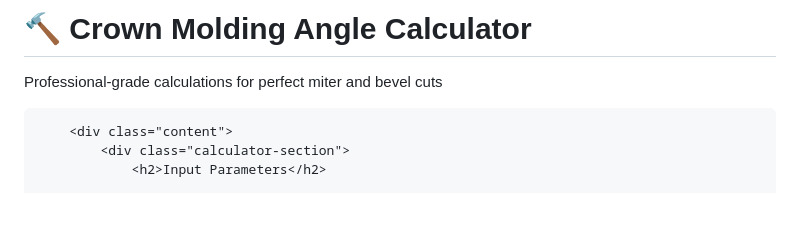
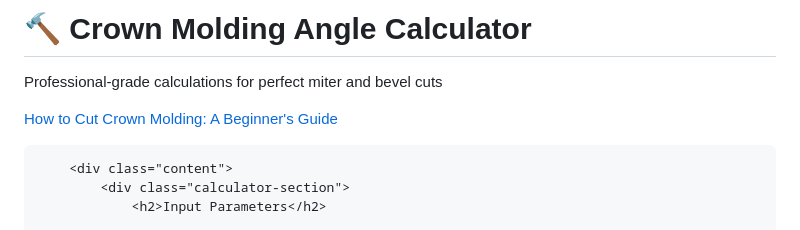
Before and after one commit to crownmoldingangles/Crownmoldingangles.github.io, a Markdown page: README.md, the part around one of its changes. GitHub-like rendering; blank space fills up the shorter version.

```diff
--- a/README.md
+++ b/README.md
@@ -362,6 +362,7 @@
         <div class="header">
             <h1>🔨 Crown Molding Angle Calculator</h1>
             <p>Professional-grade calculations for perfect miter and bevel cuts</p>
+            <p><a href="howto.md"> How to Cut Crown Molding: A Beginner's Guide </a></p>
         </div>
 
         <div class="content">
```
Also changed, not shown: other parts of README.md (+1 -1 lines).
